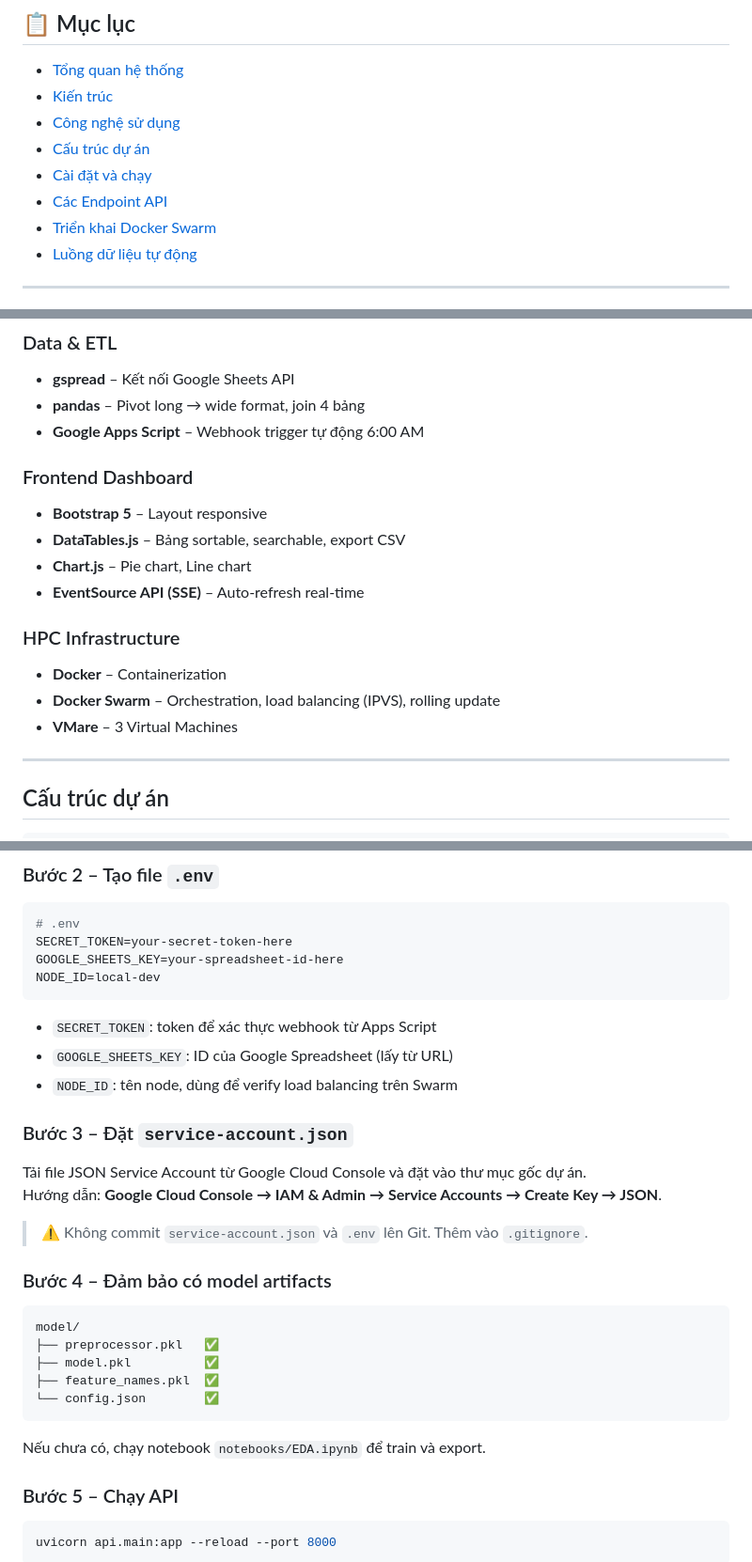
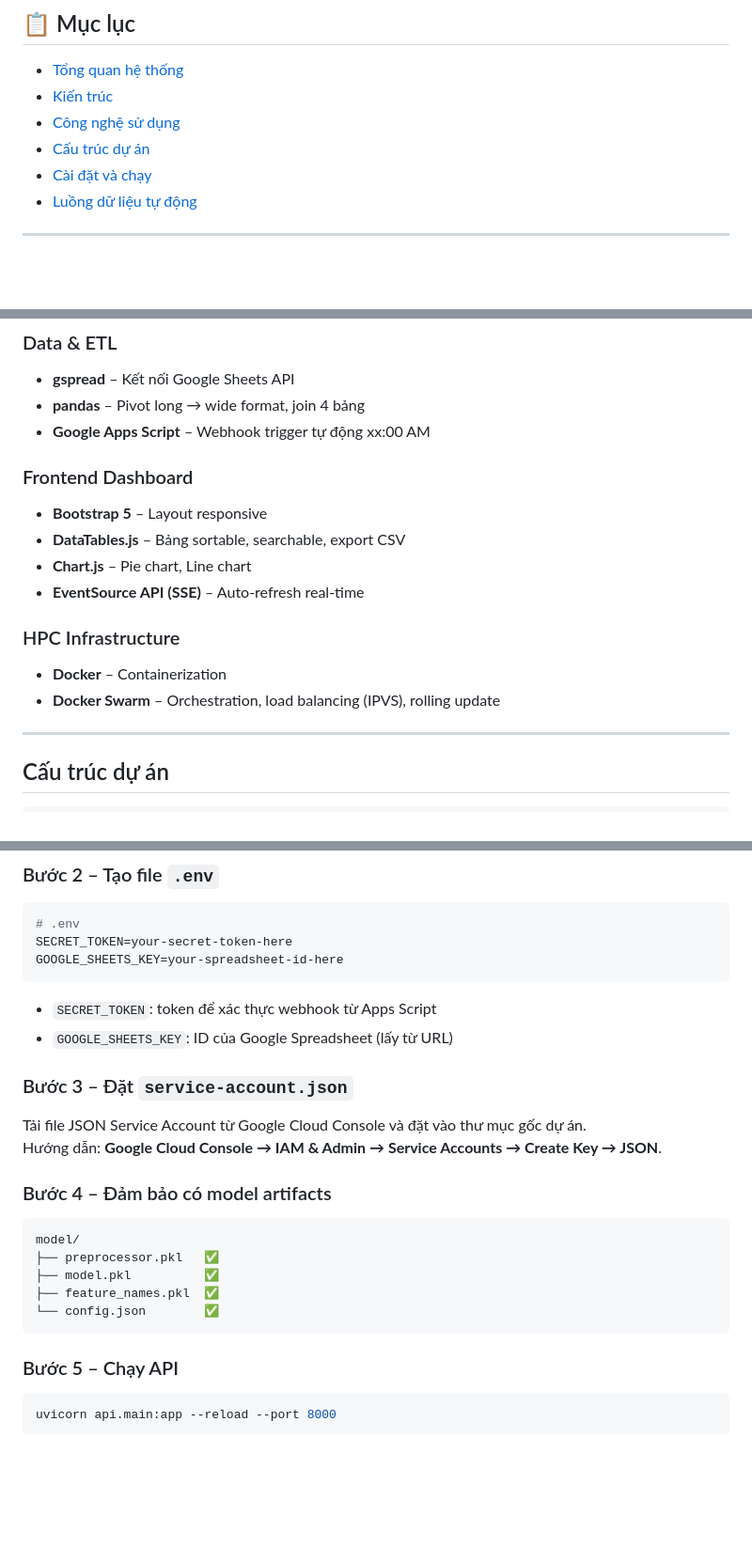
Before and after one commit to Audrey-VD/NHOM4-CREDIT-RISK-PREDICTION, a Markdown page: README.md, 3 parts joined by grey strips. Shown at 94% size. Drawn GitHub-style; blank space fills up the shorter version.

````diff
--- a/README.md
+++ b/README.md
@@ -11,8 +11,6 @@ Hệ thống dự đoán rủi ro vỡ nợ tín dụng cá nhân tích hợp pi
 - [Công nghệ sử dụng](#công-nghệ-sử-dụng)
 - [Cấu trúc dự án](#cấu-trúc-dự-án)
 - [Cài đặt và chạy](#cài-đặt-và-chạy)
-- [Các Endpoint API](#các-endpoint-api)
-- [Triển khai Docker Swarm](#triển-khai-docker-swarm)
 - [Luồng dữ liệu tự động](#luồng-dữ-liệu-tự-động)
 
 ---
@@ -64,7 +62,7 @@ Toàn bộ hệ thống được triển khai trên **Docker Swarm Cluster 3 nod
 ### Data & ETL
 - **gspread** – Kết nối Google Sheets API
 - **pandas** – Pivot long → wide format, join 4 bảng
-- **Google Apps Script** – Webhook trigger tự động 6:00 AM
+- **Google Apps Script** – Webhook trigger tự động xx:00 AM
 
 ### Frontend Dashboard
 - **Bootstrap 5** – Layout responsive
@@ -75,7 +73,6 @@ Toàn bộ hệ thống được triển khai trên **Docker Swarm Cluster 3 nod
 ### HPC Infrastructure
 - **Docker** – Containerization
 - **Docker Swarm** – Orchestration, load balancing (IPVS), rolling update
-- **VMare** – 3 Virtual Machines
 
 ---
 
@@ -143,19 +140,15 @@ pip install -r requirements.txt
 # .env
 SECRET_TOKEN=your-secret-token-here
 GOOGLE_SHEETS_KEY=your-spreadsheet-id-here
-NODE_ID=local-dev
 ```
 
 - `SECRET_TOKEN`: token để xác thực webhook từ Apps Script
 - `GOOGLE_SHEETS_KEY`: ID của Google Spreadsheet (lấy từ URL)
-- `NODE_ID`: tên node, dùng để verify load balancing trên Swarm
 
 ### Bước 3 – Đặt `service-account.json`
 
 Tải file JSON Service Account từ Google Cloud Console và đặt vào thư mục gốc dự án.
 Hướng dẫn: **Google Cloud Console → IAM & Admin → Service Accounts → Create Key → JSON**.
-
-> ⚠️ Không commit `service-account.json` và `.env` lên Git. Thêm vào `.gitignore`.
 
 ### Bước 4 – Đảm bảo có model artifacts
 
@@ -166,8 +159,6 @@ model/
 ├── feature_names.pkl  ✅
 └── config.json        ✅
 ```
-
-Nếu chưa có, chạy notebook `notebooks/EDA.ipynb` để train và export.
 
 ### Bước 5 – Chạy API
 
````
Also changed, not shown: other parts of README.md (+7 -97 lines).
